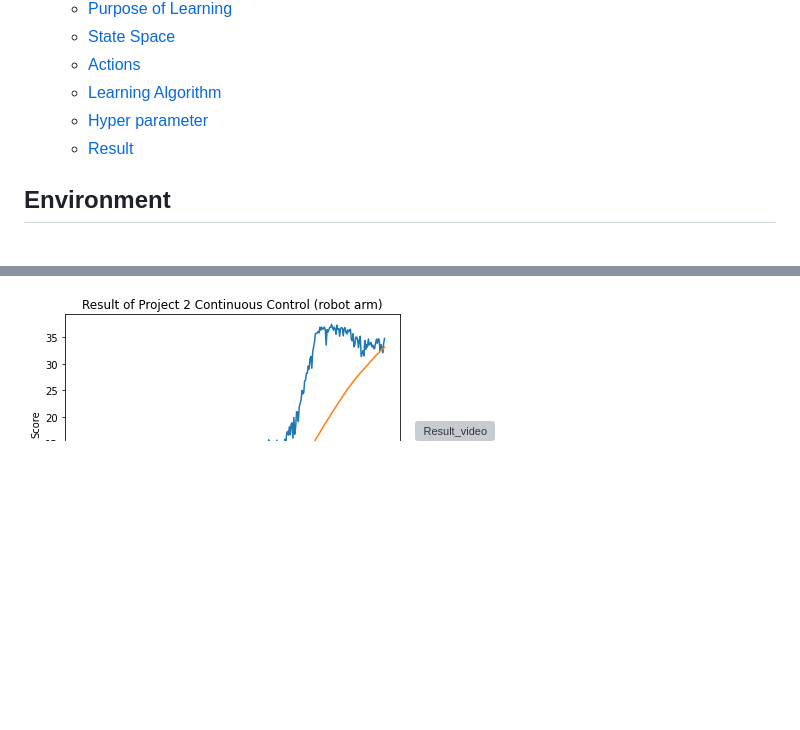
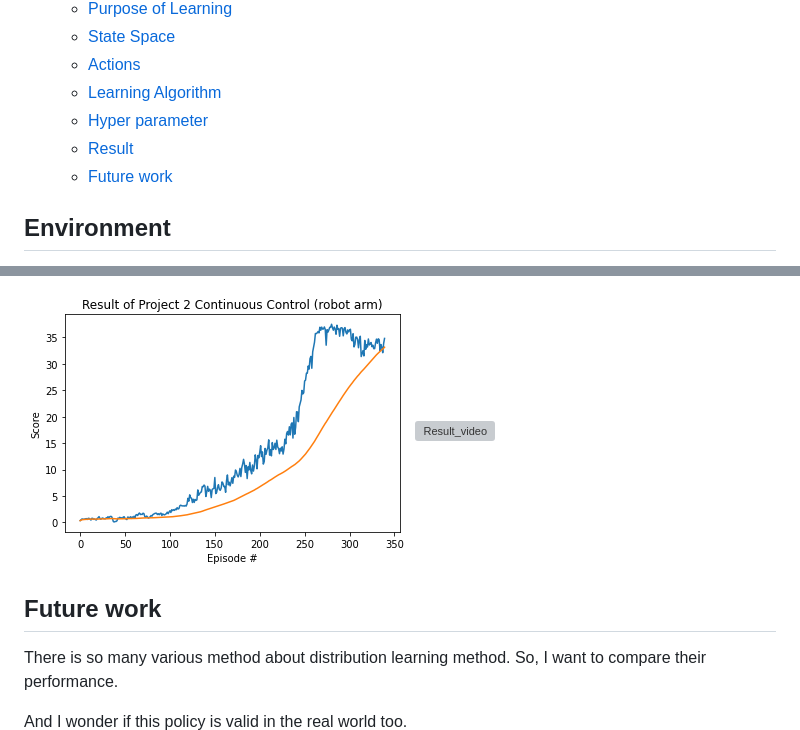
Before and after one commit to yesming/project_2_continuous_control, a Markdown page: p2_continuous-control/Report.md, 2 parts joined by grey strips. Rendered like a GitHub page; blank space fills up the shorter version; grey boxes are pictures that could not be loaded.

Commit message:
future work update

```diff
--- a/p2_continuous-control/Report.md
+++ b/p2_continuous-control/Report.md
@@ -13,6 +13,7 @@
   - [Learning Algorithm](#learning-algorithm)
   - [Hyper parameter](#hyper-parameter)
   - [Result](#result)
+  - [Future work](#future-work)
 
 ## Environment
 In this project,  a double-jointed arm can move to target location. A reward of +0.1 is provided for each step that the agent's hand is in the goal location.
@@ -94,3 +95,9 @@ According to the below figure and video, the learning is sucess (The average sco
 
 ![Result](../output.png)
 ![Result_video](../final_phase.gif)
+
+## Future work
+There is so many various method about distribution learning method.
+So, I want to compare their performance.
+
+And I wonder if this policy is valid in the real world too.
```
